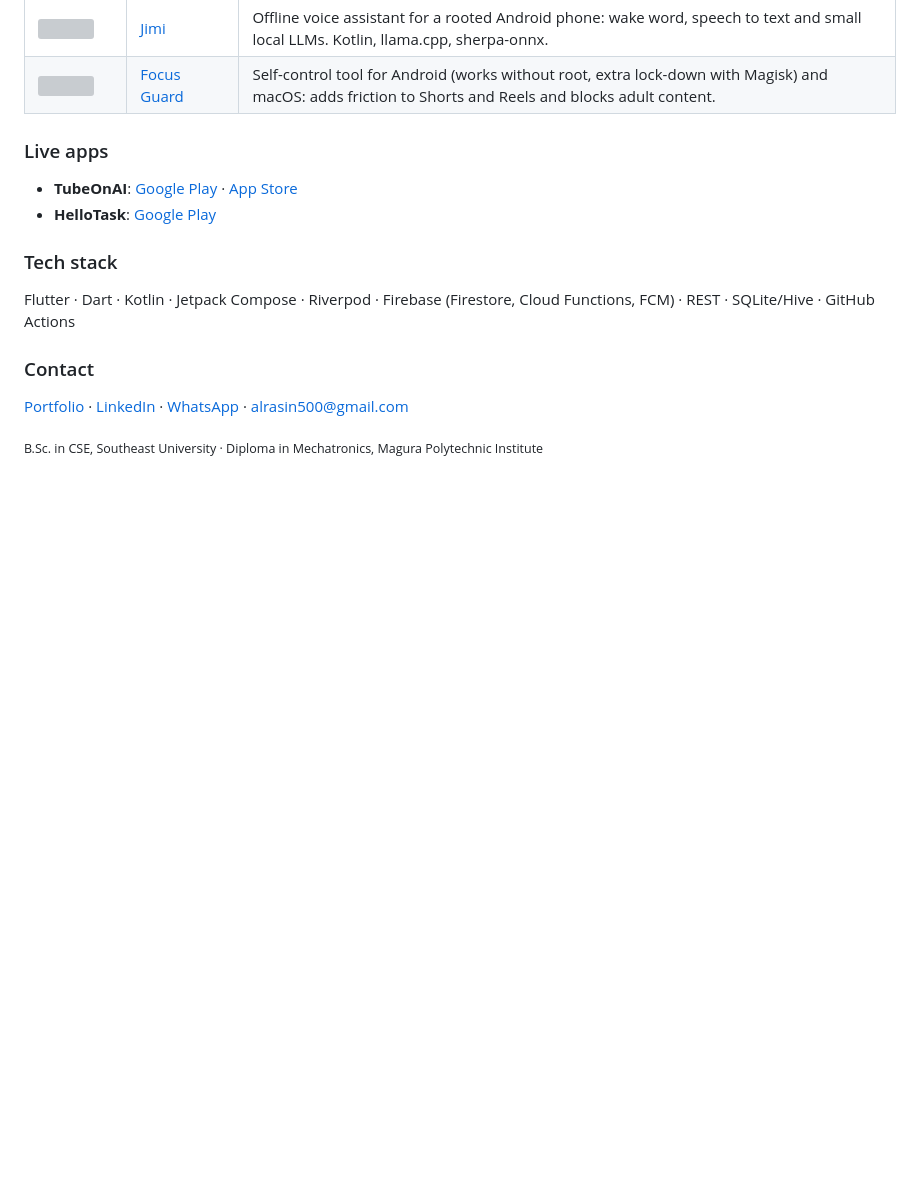
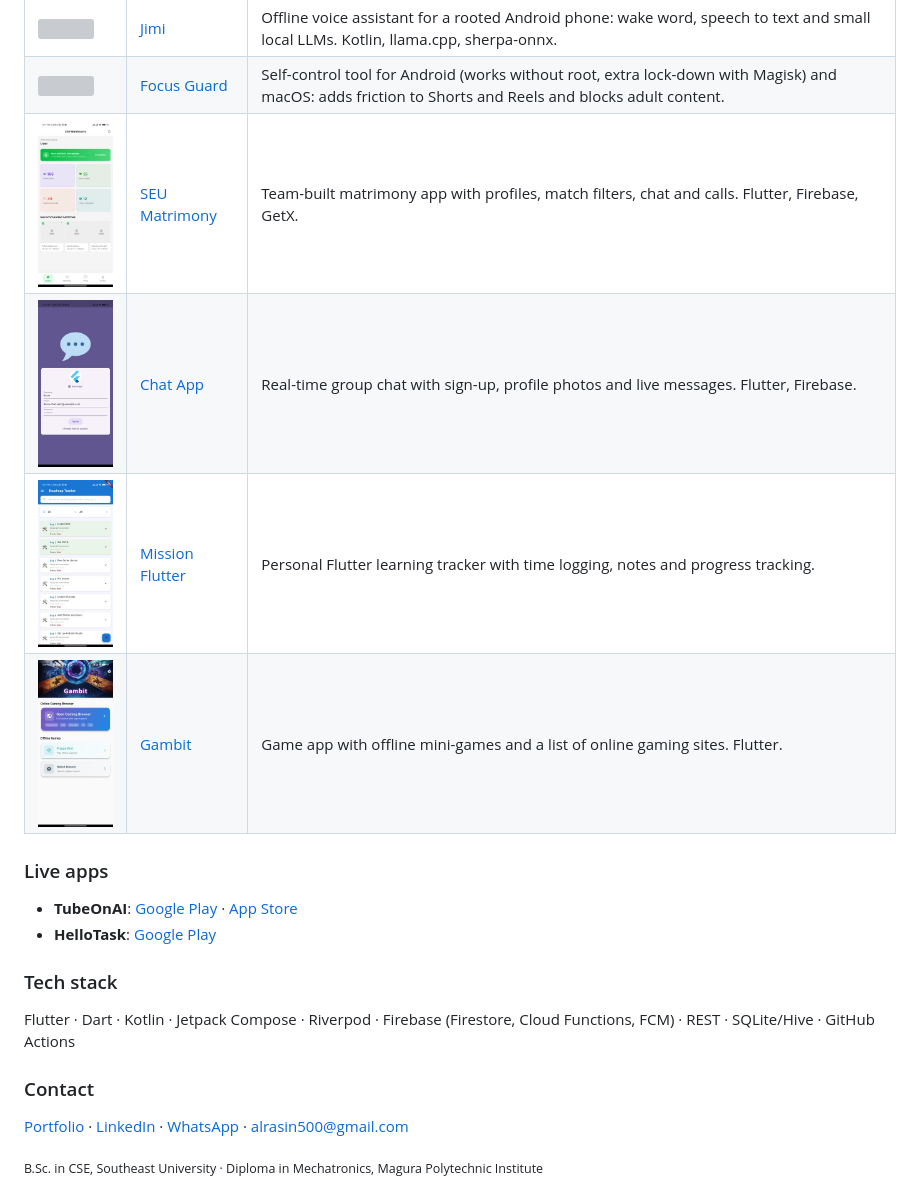
Before and after one commit to Al-Rasin/Al-Rasin, a Markdown page: README.md, the part around the change. GitHub-like rendering; pictures changed too: assets/chat.jpg (added), assets/gambit.jpg (added), assets/mission.jpg (added); blank space fills up the shorter version; grey boxes are pictures that could not be loaded.

Commit message:
Add SEU Matrimony, Chat App, Mission Flutter and Gambit to featured projects (#1)

```diff
--- a/README.md
+++ b/README.md
@@ -15,6 +15,10 @@ Flutter & Android developer from Dhaka, Bangladesh. I build mobile apps that rea
 | <img src="https://raw.githubusercontent.com/Al-Rasin/Al-Rasin/main/assets/tvuart.jpg" width="90"> | [TV UART Tool](https://github.com/Al-Rasin/tvuarttool-releases) | Android app for repairing TV boxes over UART (USB, Bluetooth, Wi-Fi) with an AUTO FIX for common boot problems. |
 | <img src="https://raw.githubusercontent.com/Al-Rasin/jimi/main/screenshots/chat.jpg" width="90"> | [Jimi](https://github.com/Al-Rasin/jimi) | Offline voice assistant for a rooted Android phone: wake word, speech to text and small local LLMs. Kotlin, llama.cpp, sherpa-onnx. |
 | <img src="https://raw.githubusercontent.com/Al-Rasin/focus-guard/main/screenshots/android-home.jpg" width="90"> | [Focus Guard](https://github.com/Al-Rasin/focus-guard) | Self-control tool for Android (works without root, extra lock-down with Magisk) and macOS: adds friction to Shorts and Reels and blocks adult content. |
+| <img src="https://raw.githubusercontent.com/Al-Rasin/Al-Rasin/main/assets/seu.jpg" width="90"> | [SEU Matrimony](https://github.com/Al-Rasin/seu-matrimony) | Team-built matrimony app with profiles, match filters, chat and calls. Flutter, Firebase, GetX. |
+| <img src="https://raw.githubusercontent.com/Al-Rasin/Al-Rasin/main/assets/chat.jpg" width="90"> | [Chat App](https://github.com/Al-Rasin/chat-app-flutter) | Real-time group chat with sign-up, profile photos and live messages. Flutter, Firebase. |
+| <img src="https://raw.githubusercontent.com/Al-Rasin/Al-Rasin/main/assets/mission.jpg" width="90"> | [Mission Flutter](https://github.com/Al-Rasin/Mission-Flutter) | Personal Flutter learning tracker with time logging, notes and progress tracking. |
+| <img src="https://raw.githubusercontent.com/Al-Rasin/Al-Rasin/main/assets/gambit.jpg" width="90"> | [Gambit](https://github.com/Al-Rasin/gambit) | Game app with offline mini-games and a list of online gaming sites. Flutter. |
 
 ### Live apps
 
```
